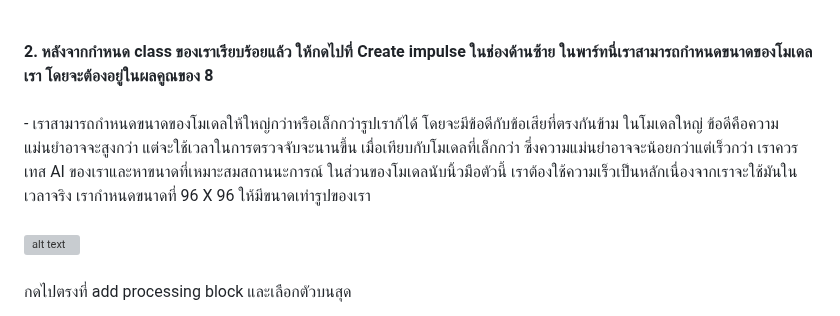
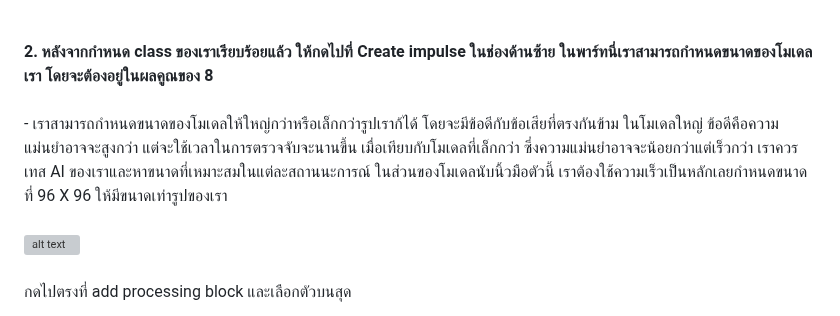
Before and after one commit to San279/AIoT_Board, a Markdown page: Readme-th.md, the part around the change. Rendered like a GitHub page; grey boxes are pictures that could not be loaded.

```diff
--- a/Readme-th.md
+++ b/Readme-th.md
@@ -46,7 +46,7 @@
 <br/> <br/> <br/>
  <strong> 2. หลังจากกำหนด class ของเราเรียบร้อยแล้ว ให้กดไปที่ Create impulse ในช่องด้านซ้าย ในพาร์ทนี่เราสามารถกำหนดขนาดของโมเดลเรา โดยจะต้องอยู่ในผลคูณของ 8 </strong>
     <br/><br/>
-    - เราสามารถกำหนดขนาดของโมเดลให้ใหญ่กว่าหรือเล็กกว่ารูปเราก้ได้ โดยจะมีข้อดีกับข้อเสียที่ตรงกันข้าม ในโมเดลใหญ่ ข้อดีคือความแม่นยำอาจจะสูงกว่า แต่จะใช้เวลาในการตรวจจับจะนานขึ้น เมื่อเทียบกับโมเดลที่เล็กกว่า ซึ่งความแม่นยำอาจจะน้อยกว่าแต่เร็วกว่า เราควรเทส AI ของเราและหาขนาดที่เหมาะสมสถานนะการณ์ ในส่วนของโมเดลนับนิ้วมือตัวนี้ เราต้องใช้ความเร็วเป็นหลักเนื่องจากเราจะใช้มันในเวลาจริง เรากำหนดขนาดที่ 96 X 96 ให้มีขนาดเท่ารูปของเรา
+    - เราสามารถกำหนดขนาดของโมเดลให้ใหญ่กว่าหรือเล็กกว่ารูปเราก้ได้ โดยจะมีข้อดีกับข้อเสียที่ตรงกันข้าม ในโมเดลใหญ่ ข้อดีคือความแม่นยำอาจจะสูงกว่า แต่จะใช้เวลาในการตรวจจับจะนานขึ้น เมื่อเทียบกับโมเดลที่เล็กกว่า ซึ่งความแม่นยำอาจจะน้อยกว่าแต่เร็วกว่า เราควรเทส AI ของเราและหาขนาดที่เหมาะสมในแต่ละสถานนะการณ์ ในส่วนของโมเดลนับนิ้วมือตัวนี้ เราต้องใช้ความเร็วเป็นหลักเลยกำหนดขนาดที่ 96 X 96 ให้มีขนาดเท่ารูปของเรา
  <br/> <br/>
  ![alt text](/Images_for_readme/input_size.PNG)
 <br/> <br/>
```
